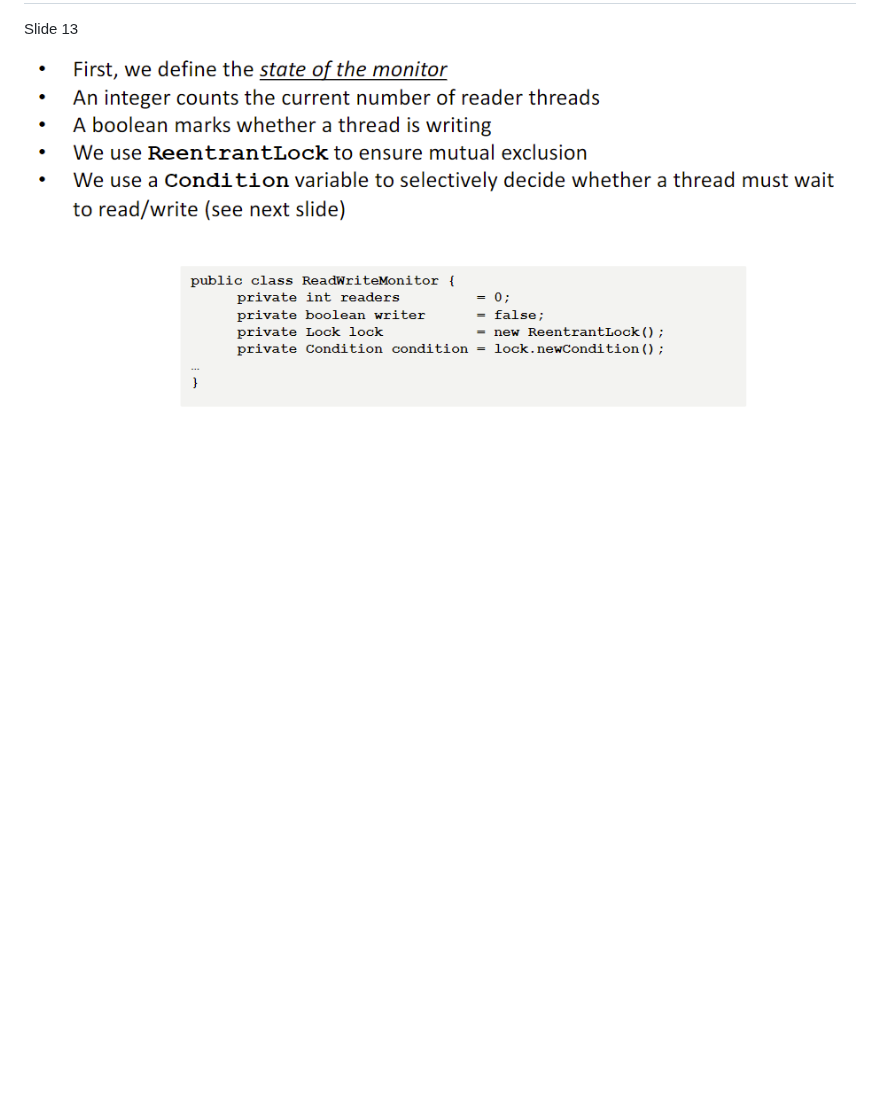
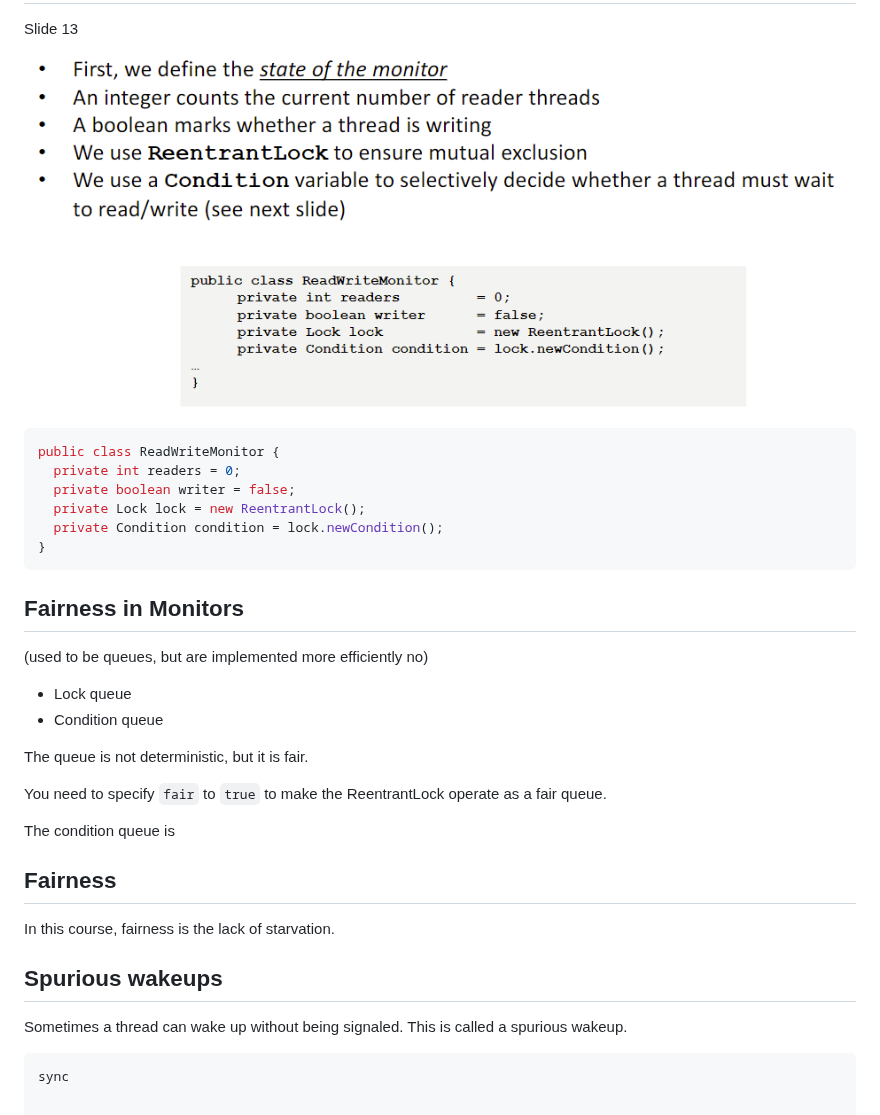
Before and after one commit to nimrossum/pcpp, a Markdown page: notes/notes.md, the part around the change. Drawn GitHub-style; blank space fills up the shorter version.

Commit message:
Add l2 notes

````diff
--- a/notes/notes.md
+++ b/notes/notes.md
@@ -183,3 +183,35 @@ Contains:
 Slide 13
 
 ![alt text](image.png)
+
+```java
+public class ReadWriteMonitor {
+  private int readers = 0;
+  private boolean writer = false;
+  private Lock lock = new ReentrantLock();
+  private Condition condition = lock.newCondition();
+}
+```
+
+## Fairness in Monitors
+(used to be queues, but are implemented more efficiently no)
+
+- Lock queue
+- Condition queue
+
+The queue is not deterministic, but it is fair.
+
+You need to specify `fair` to `true` to make the ReentrantLock operate as a fair queue.
+
+The condition queue is
+
+## Fairness
+
+In this course, fairness is the lack of starvation.
+
+## Spurious wakeups
+
+Sometimes a thread can wake up without being signaled. This is called a spurious wakeup.
+
+```java
+sync
````
